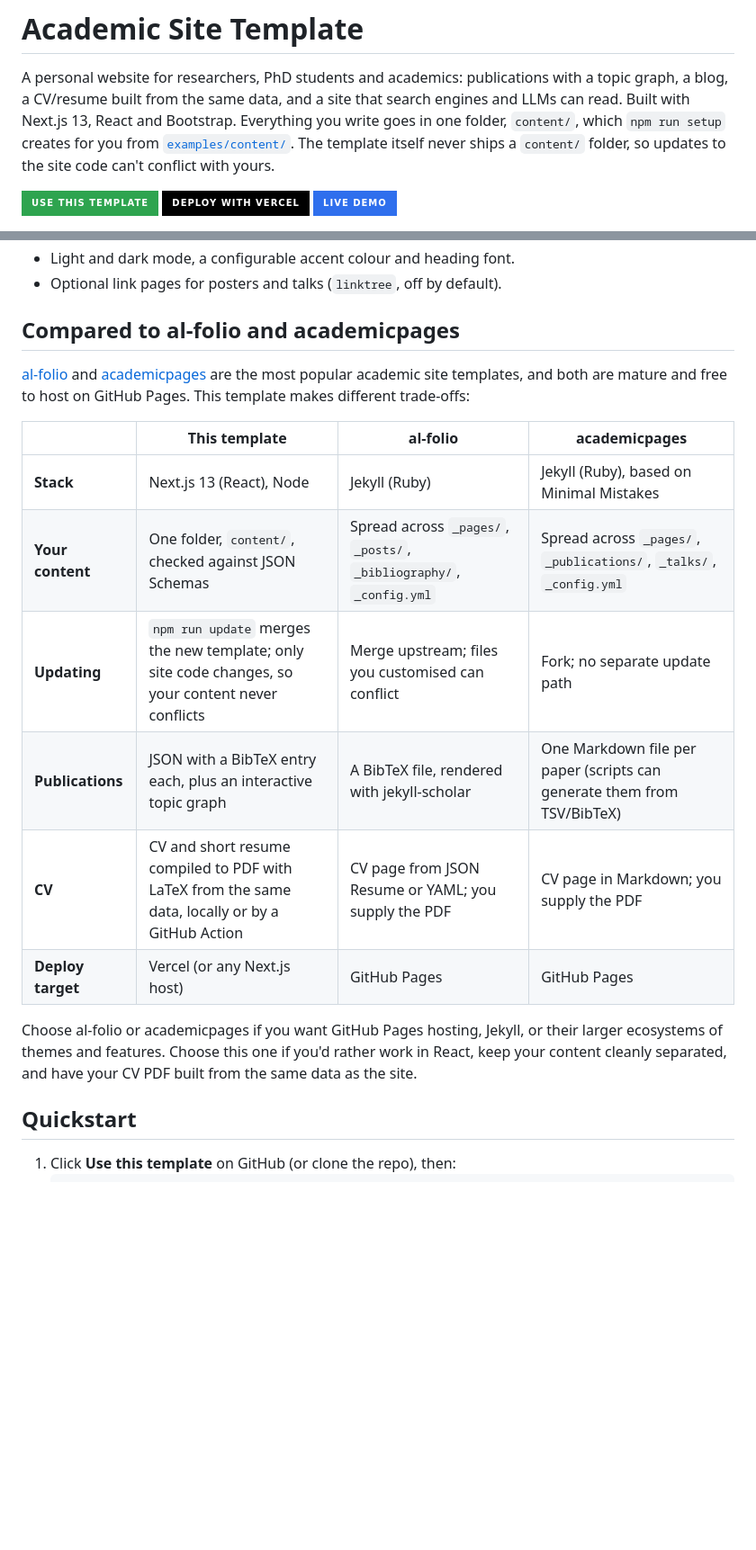
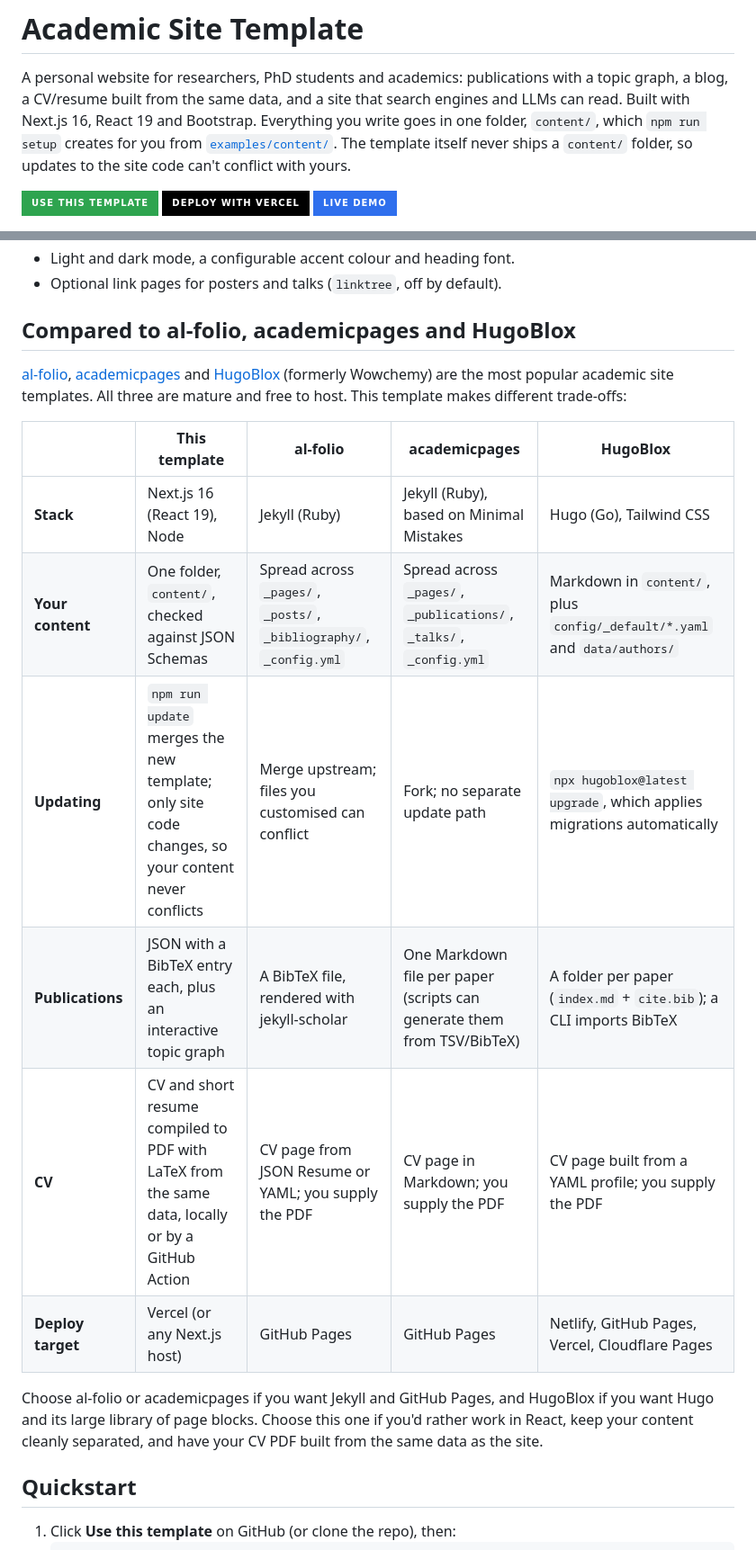
Before and after one commit to kunpai/my-website, a Markdown page: README.md, 2 parts joined by grey strips. Shown at 90% size. Drawn GitHub-style; badges without logos; blank space fills up the shorter version.

Commit message:
docs: add HugoBlox to the comparison and update the stack versions
HugoBlox facts checked against its docs and starter repo (2026-09):
Hugo + Tailwind, content/ + config/_default + data/authors, updates via
`npx hugoblox@latest upgrade` with automatic migrations, per-paper
folders with a BibTeX import CLI, CV page from a YAML profile.

Co-Authored-By: Claude Opus 5 <noreply@anthropic.com>

```diff
--- a/README.md
+++ b/README.md
@@ -10,7 +10,7 @@
 
 A personal website for researchers, PhD students and academics: publications with a topic graph,
 a blog, a CV/resume built from the same data, and a site that search engines and LLMs can read.
-Built with Next.js 13, React and Bootstrap. Everything you write goes in one folder, `content/`,
+Built with Next.js 16, React 19 and Bootstrap. Everything you write goes in one folder, `content/`,
 which `npm run setup` creates for you from [`examples/content/`](examples/content). The template
 itself never ships a `content/` folder, so updates to the site code can't conflict with yours.
 
@@ -50,25 +50,26 @@ See [Getting updates](#getting-updates) for how it works.
 - Light and dark mode, a configurable accent colour and heading font.
 - Optional link pages for posters and talks (`linktree`, off by default).
 
-## Compared to al-folio and academicpages
+## Compared to al-folio, academicpages and HugoBlox
 
-[al-folio](https://github.com/alshedivat/al-folio) and
-[academicpages](https://github.com/academicpages/academicpages.github.io) are the most popular
-academic site templates, and both are mature and free to host on GitHub Pages. This template
-makes different trade-offs:
+[al-folio](https://github.com/alshedivat/al-folio),
+[academicpages](https://github.com/academicpages/academicpages.github.io) and
+[HugoBlox](https://github.com/HugoBlox/hugo-theme-academic-cv) (formerly Wowchemy) are the most
+popular academic site templates. All three are mature and free to host. This template makes
+different trade-offs:
 
-| | This template | al-folio | academicpages |
-|---|---|---|---|
-| **Stack** | Next.js 13 (React), Node | Jekyll (Ruby) | Jekyll (Ruby), based on Minimal Mistakes |
-| **Your content** | One folder, `content/`, checked against JSON Schemas | Spread across `_pages/`, `_posts/`, `_bibliography/`, `_config.yml` | Spread across `_pages/`, `_publications/`, `_talks/`, `_config.yml` |
-| **Updating** | `npm run update` merges the new template; only site code changes, so your content never conflicts | Merge upstream; files you customised can conflict | Fork; no separate update path |
-| **Publications** | JSON with a BibTeX entry each, plus an interactive topic graph | A BibTeX file, rendered with jekyll-scholar | One Markdown file per paper (scripts can generate them from TSV/BibTeX) |
-| **CV** | CV and short resume compiled to PDF with LaTeX from the same data, locally or by a GitHub Action | CV page from JSON Resume or YAML; you supply the PDF | CV page in Markdown; you supply the PDF |
-| **Deploy target** | Vercel (or any Next.js host) | GitHub Pages | GitHub Pages |
+| | This template | al-folio | academicpages | HugoBlox |
+|---|---|---|---|---|
+| **Stack** | Next.js 16 (React 19), Node | Jekyll (Ruby) | Jekyll (Ruby), based on Minimal Mistakes | Hugo (Go), Tailwind CSS |
+| **Your content** | One folder, `content/`, checked against JSON Schemas | Spread across `_pages/`, `_posts/`, `_bibliography/`, `_config.yml` | Spread across `_pages/`, `_publications/`, `_talks/`, `_config.yml` | Markdown in `content/`, plus `config/_default/*.yaml` and `data/authors/` |
+| **Updating** | `npm run update` merges the new template; only site code changes, so your content never conflicts | Merge upstream; files you customised can conflict | Fork; no separate update path | `npx hugoblox@latest upgrade`, which applies migrations automatically |
+| **Publications** | JSON with a BibTeX entry each, plus an interactive topic graph | A BibTeX file, rendered with jekyll-scholar | One Markdown file per paper (scripts can generate them from TSV/BibTeX) | A folder per paper (`index.md` + `cite.bib`); a CLI imports BibTeX |
+| **CV** | CV and short resume compiled to PDF with LaTeX from the same data, locally or by a GitHub Action | CV page from JSON Resume or YAML; you supply the PDF | CV page in Markdown; you supply the PDF | CV page built from a YAML profile; you supply the PDF |
+| **Deploy target** | Vercel (or any Next.js host) | GitHub Pages | GitHub Pages | Netlify, GitHub Pages, Vercel, Cloudflare Pages |
 
-Choose al-folio or academicpages if you want GitHub Pages hosting, Jekyll, or their larger
-ecosystems of themes and features. Choose this one if you'd rather work in React, keep your
-content cleanly separated, and have your CV PDF built from the same data as the site.
+Choose al-folio or academicpages if you want Jekyll and GitHub Pages, and HugoBlox if you want
+Hugo and its large library of page blocks. Choose this one if you'd rather work in React, keep
+your content cleanly separated, and have your CV PDF built from the same data as the site.
 
 ## Quickstart
 
```
